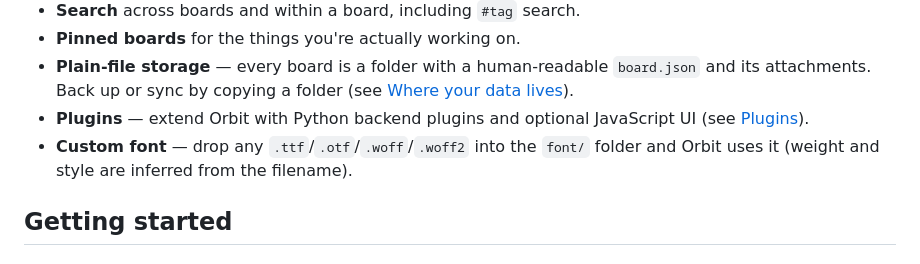
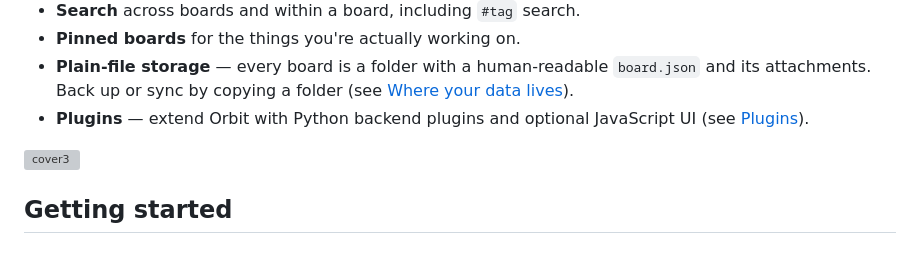
Before and after one commit to shrezird/Orbit, a Markdown page: README.md, the part around one of its changes. Drawn GitHub-style; grey boxes are pictures that could not be loaded.

Commit message:
Update README with images and remove font info
Updated README to include images.

```diff
--- a/README.md
+++ b/README.md
@@ -16,7 +20,8 @@ Orbit is a local-first kanban board app for your desktop. Boards, lists, cards,
 - **Pinned boards** for the things you're actually working on.
 - **Plain-file storage** — every board is a folder with a human-readable `board.json` and its attachments. Back up or sync by copying a folder (see [Where your data lives](#where-your-data-lives)).
 - **Plugins** — extend Orbit with Python backend plugins and optional JavaScript UI (see [Plugins](#plugins)).
-- **Custom font** — drop any `.ttf`/`.otf`/`.woff`/`.woff2` into the `font/` folder and Orbit uses it (weight and style are inferred from the filename).
+
+<img width="1920" height="1032" alt="cover3" src="https://github.com/user-attachments/assets/8484cee1-fc5e-45db-81df-16f096853a72" />
 
 ## Getting started
 
```
Also changed, not shown: other parts of README.md (+5 -1 lines).
